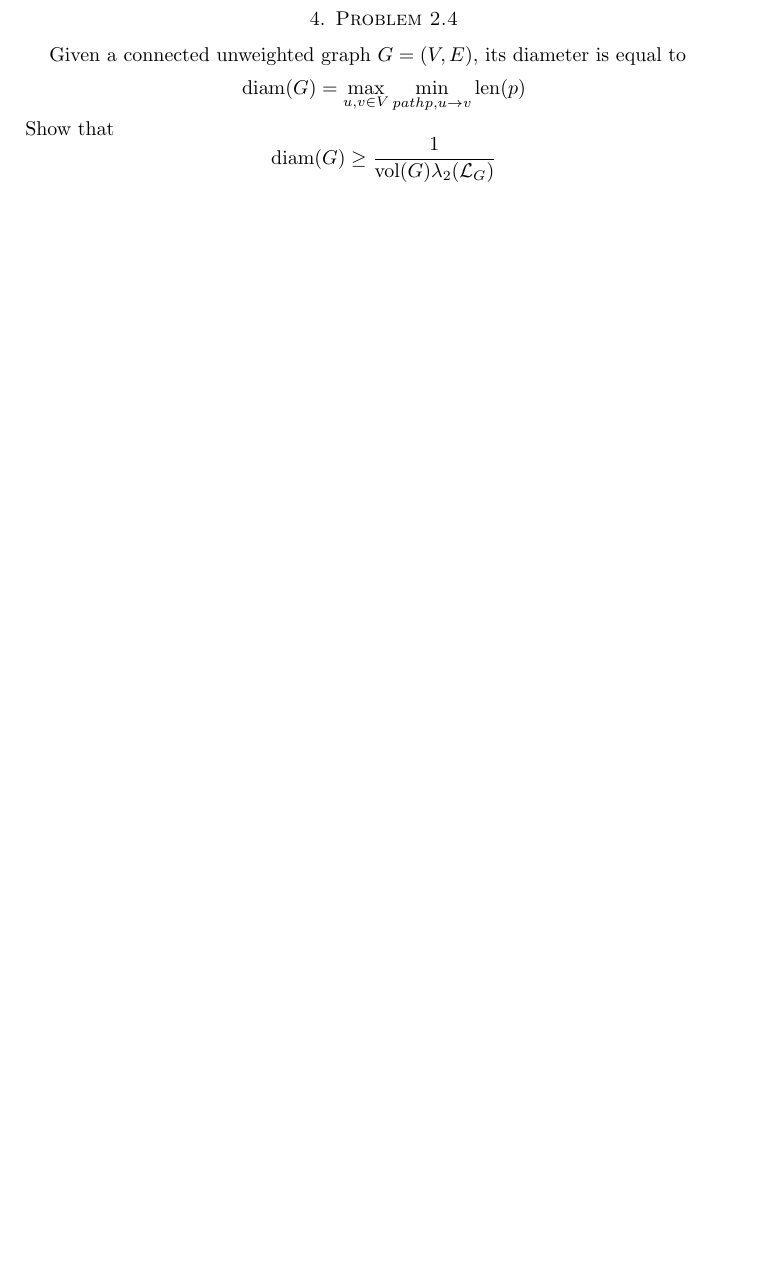
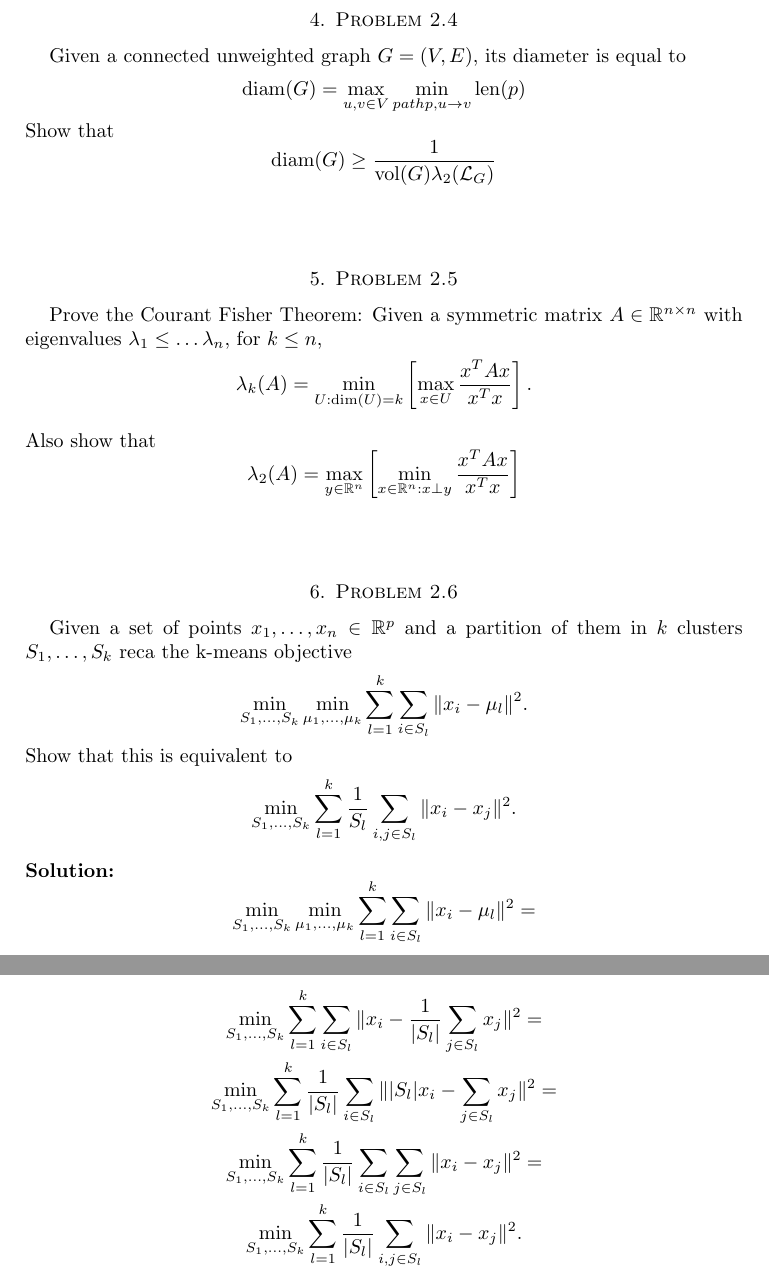
Before and after one commit to markditsworth/mds, a LaTeX problem sheet (Assignments/PS2/ps2.tex): part of page 2 of 2 before the commit and two parts of pages 3 and 4 of 4 after it, the two joined at a grey line, cut so that both start at the same text, the shorter picture padded with empty space. Compiled offline with pdfLaTeX.

Commit message:
finish problem 2.6

```diff
--- a/Assignments/PS2/ps2.tex
+++ b/Assignments/PS2/ps2.tex
@@ -66,6 +83,44 @@
 	\[
 	\text{diam}(G) \ge \frac{1}{\text{vol}(G)\lambda_2(\mathcal{L}_G)}
 	\]
+	\\\\
+	\section{Problem 2.5}
+	Prove the Courant Fisher Theorem: Given a symmetric matrix $A\in \mathbb{R}^{n\times n}$ with eigenvalues $\lambda_1 \le \dots \lambda_n$, for $k \le n$,
+	\[
+	\lambda_k(A) = \min_{U:\text{dim}(U)=k} \left[ \max_{x\in U} \frac{x^TAx}{x^Tx} \right].
+	\]
+	\\
+	Also show that
+	\[
+	\lambda_2(A) = \max_{y\in\mathbb{R}^n} \left[ \min_{x\in\mathbb{R}^n:x\perp y} \frac{x^TAx}{x^Tx} \right]
+	\]
+	\\\\
+	\section{Problem 2.6}
+	Given a set of points $x_1,\dots,x_n \in \mathbb{R}^p$ and a partition of them in $k$ clusters $S_1,\dots,S_k$ reca the k-means objective
+	\[
+	\min_{S_1,\dots,S_k}\min_{\mu_1,\dots,\mu_k}\sum_{l=1}^{k}\sum_{i\in S_l}\| x_i - \mu_l \|^2.
+	\]
+	Show that this is equivalent to
+	\[
+	\min_{S_1,\dots,S_k}\sum_{l=1}^{k}\frac{1}{S_l}\sum_{i,j\in S_l}\| x_i - x_j \|^2.
+	\]
+	\\
+	\textbf{Solution:}
+	\[
+	\min_{S_1,\dots,S_k}\min_{\mu_1,\dots,\mu_k}\sum_{l=1}^{k}\sum_{i\in S_l}\| x_i - \mu_l \|^2 =
+	\]
+	\[
+	\min_{S_1,\dots,S_k}\sum_{l=1}^{k}\sum_{i\in S_l}\|x_i - \frac{1}{|S_l|}\sum_{j\in S_l}x_j\|^2 =
+	\]
+	\[
+	\min_{S_1,\dots,S_k}\sum_{l=1}^{k}\frac{1}{|S_l|}\sum_{i\in S_l}\| |S_l|x_i - \sum_{j\in S_l}x_j\|^2 =
+	\]
+	\[
+	\min_{S_1,\dots,S_k}\sum_{l=1}^{k}\frac{1}{|S_l|}\sum_{i\in S_l}\sum_{j\in S_l}\| x_i - x_j\|^2 =
+	\]
+	\[
+	\min_{S_1,\dots,S_k}\sum_{l=1}^{k}\frac{1}{|S_l|}\sum_{i,j\in S_l}\| x_i - x_j\|^2.
+	\]
 
 
 \end{document}
```
Also changed, not shown: Assignments/PS2/ps2.pdf, Assignments/PS2/ps2.tex (25 more changed lines).
